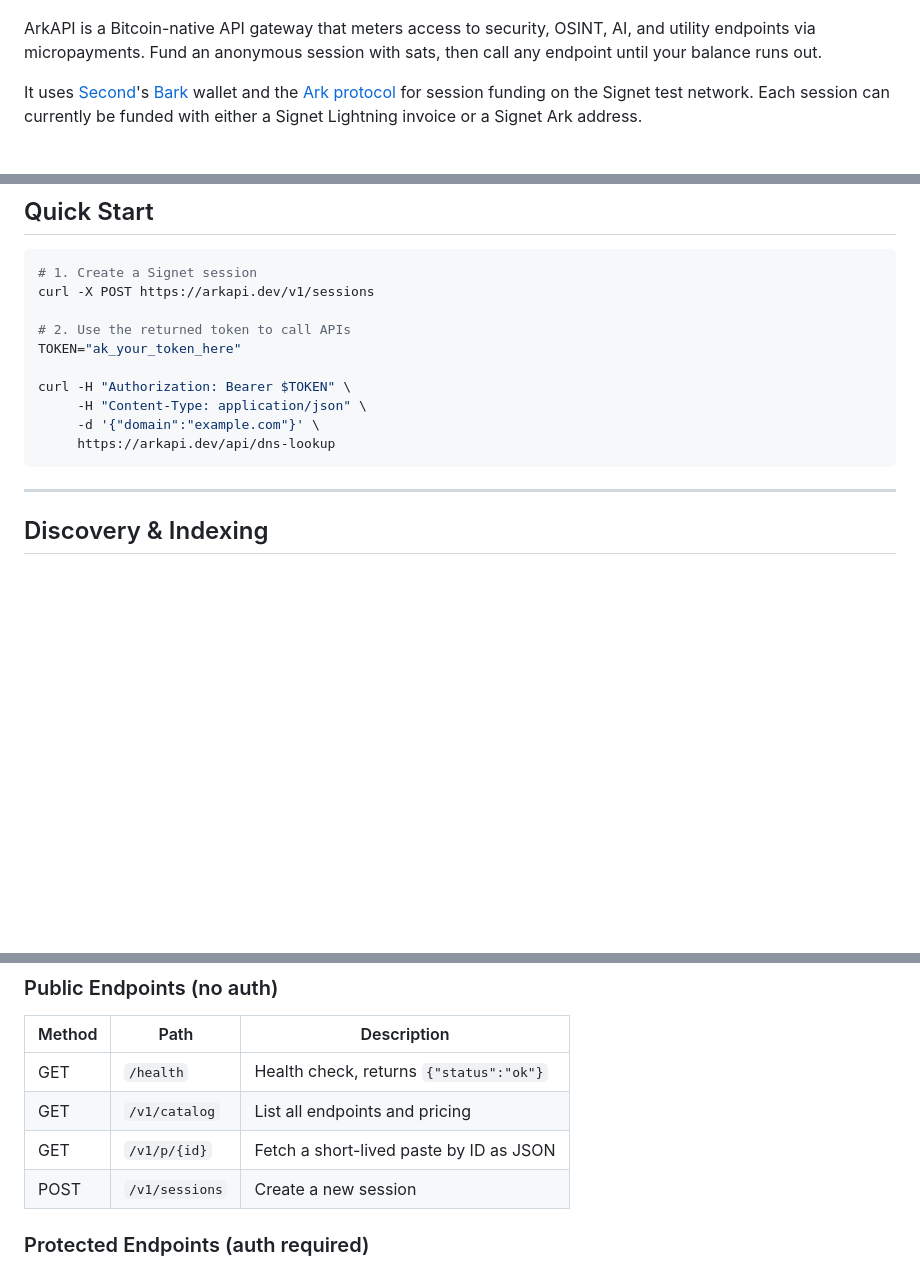
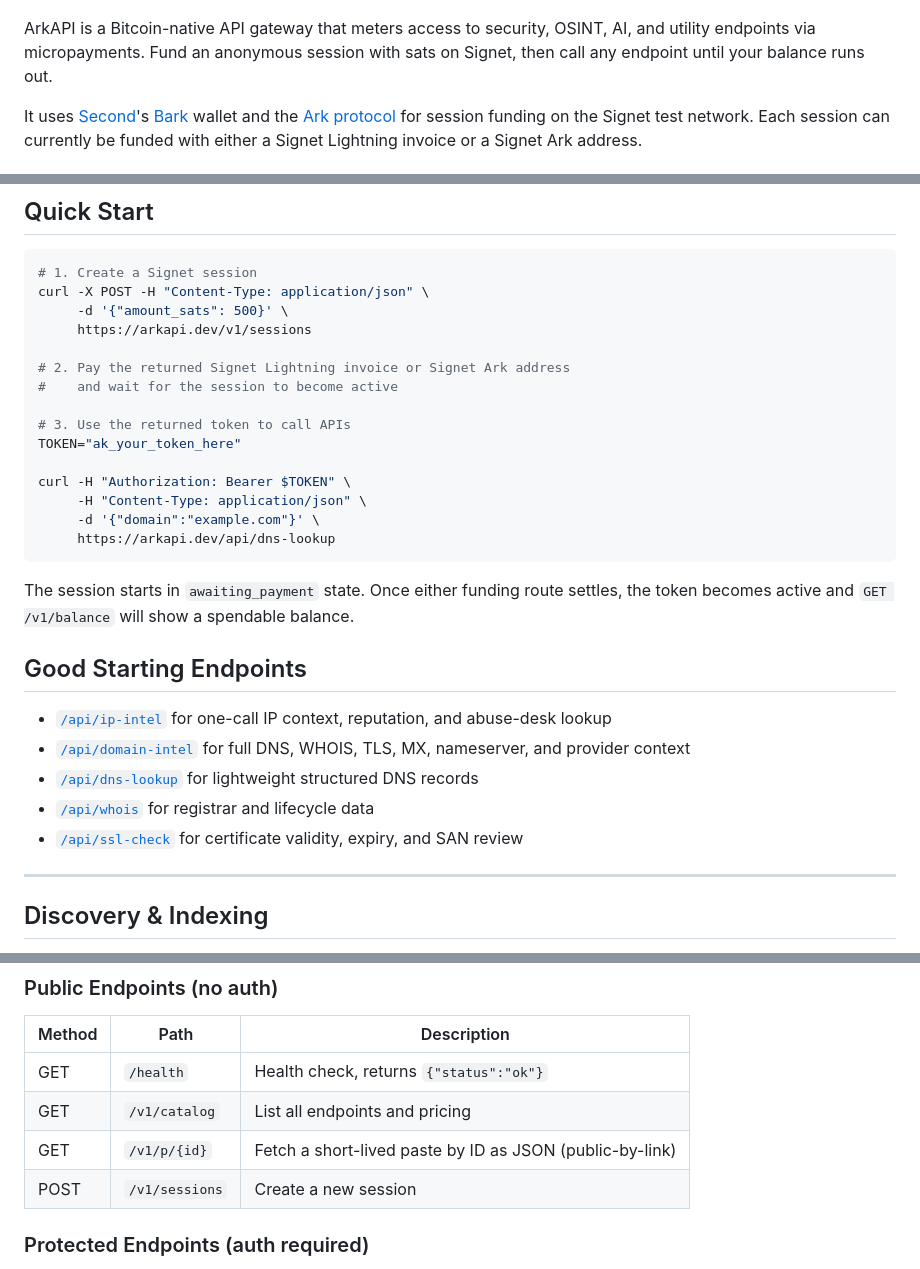
Before and after one commit to PiHiker/arkapi, a Markdown page: README.md, 3 parts joined by grey strips. GitHub-like rendering; blank space fills up the shorter version.

Commit message:
Improve README getting started clarity

````diff
--- a/README.md
+++ b/README.md
@@ -15,7 +17,7 @@
 
 [![ArkAPI homepage preview](./assets/arkapi-homepage.png)](https://arkapi.dev)
 
-ArkAPI is a Bitcoin-native API gateway that meters access to security, OSINT, AI, and utility endpoints via micropayments. Fund an anonymous session with sats, then call any endpoint until your balance runs out.
+ArkAPI is a Bitcoin-native API gateway that meters access to security, OSINT, AI, and utility endpoints via micropayments. Fund an anonymous session with sats on Signet, then call any endpoint until your balance runs out.
 
 It uses [Second](https://second.tech/)'s [Bark](https://github.com/ark-bitcoin/bark) wallet and the [Ark protocol](https://ark-protocol.org/) for session funding on the Signet test network. Each session can currently be funded with either a Signet Lightning invoice or a Signet Ark address.
 
@@ -44,9 +46,14 @@ It uses [Second](https://second.tech/)'s [Bark](https://github.com/ark-bitcoin/b
 
 ```bash
 # 1. Create a Signet session
-curl -X POST https://arkapi.dev/v1/sessions
+curl -X POST -H "Content-Type: application/json" \
+     -d '{"amount_sats": 500}' \
+     https://arkapi.dev/v1/sessions
 
-# 2. Use the returned token to call APIs
+# 2. Pay the returned Signet Lightning invoice or Signet Ark address
+#    and wait for the session to become active
+
+# 3. Use the returned token to call APIs
 TOKEN="ak_your_token_here"
 
 curl -H "Authorization: Bearer $TOKEN" \
@@ -54,6 +61,16 @@ curl -H "Authorization: Bearer $TOKEN" \
      -d '{"domain":"example.com"}' \
      https://arkapi.dev/api/dns-lookup
 ```
+
+The session starts in `awaiting_payment` state. Once either funding route settles, the token becomes active and `GET /v1/balance` will show a spendable balance.
+
+## Good Starting Endpoints
+
+- [`/api/ip-intel`](https://arkapi.dev/ip-intel/) for one-call IP context, reputation, and abuse-desk lookup
+- [`/api/domain-intel`](https://arkapi.dev/domain-intel/) for full DNS, WHOIS, TLS, MX, nameserver, and provider context
+- [`/api/dns-lookup`](https://arkapi.dev/dns-lookup/) for lightweight structured DNS records
+- [`/api/whois`](https://arkapi.dev/whois/) for registrar and lifecycle data
+- [`/api/ssl-check`](https://arkapi.dev/ssl-check/) for certificate validity, expiry, and SAN review
 
 ---
 
@@ -93,7 +111,7 @@ If you deploy your own instance, generate your own IndexNow verification key rat
 |--------|------|-------------|
 | GET | `/health` | Health check, returns `{"status":"ok"}` |
 | GET | `/v1/catalog` | List all endpoints and pricing |
-| GET | `/v1/p/{id}` | Fetch a short-lived paste by ID as JSON |
+| GET | `/v1/p/{id}` | Fetch a short-lived paste by ID as JSON (public-by-link) |
 | POST | `/v1/sessions` | Create a new session |
 
 ### Protected Endpoints (auth required)
````
Also changed, not shown: other parts of README.md (+4 -0 lines).
